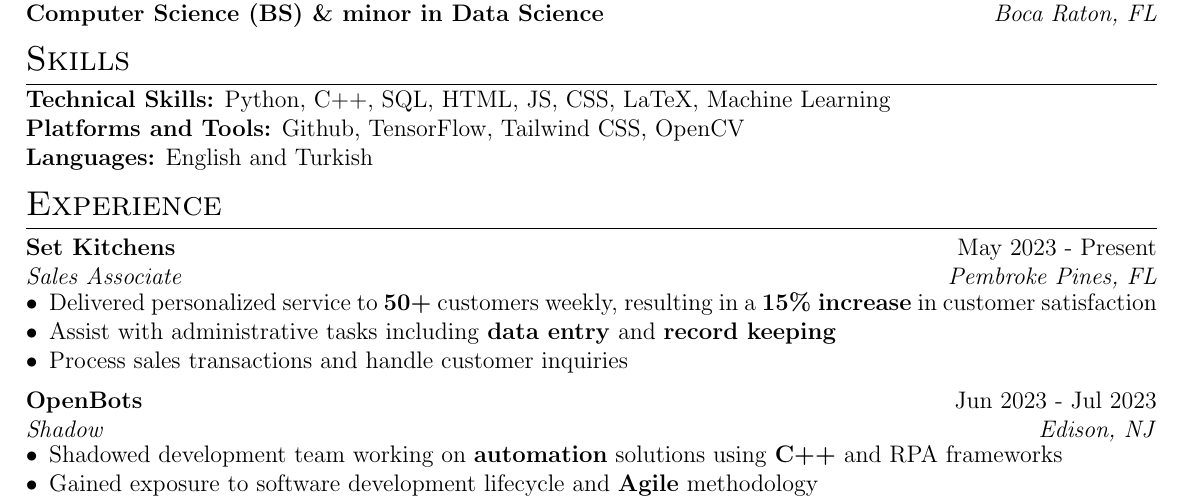
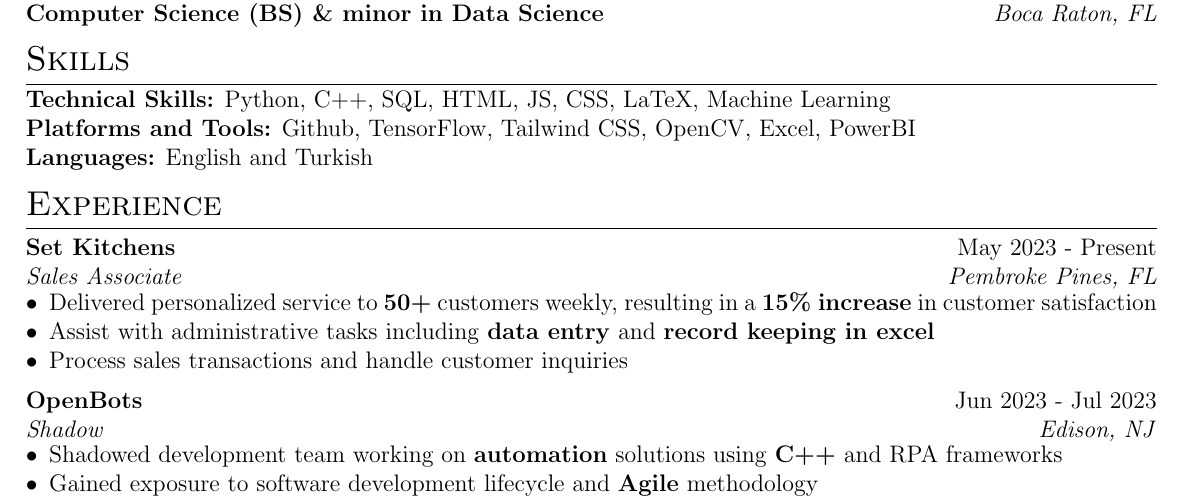
Before and after one commit to qkloun/Latex-Resume, a LaTeX CV (resume.tex): part of the page, cut so that both start at the same text. Compiled offline with pdfLaTeX.

Commit message:
Update resume.tex
Updated my current resume template

```diff
--- a/resume.tex
+++ b/resume.tex
@@ -28,6 +43,7 @@
 
 %to prevent spillover of tabular into next pages
 \usepackage{supertabular}
+\usepackage{tabularx}
 \newlength{\fullcollw}
 \setlength{\fullcollw}{0.47\textwidth}
 
@@ -41,14 +57,32 @@
 \titleformat{\section}{\Large\scshape\raggedright}{}{0em}{}[\titlerule]
 \titlespacing{\section}{0pt}{3pt}{3pt}
 
+%for publications
+\usepackage[style=authoryear,sorting=ynt, maxbibnames=2]{biblatex}
+
 %Setup hyperref package, and colours for links
 \usepackage[unicode, draft=false]{hyperref}
 \hypersetup{colorlinks,breaklinks,allcolors=black}
+\addbibresource{citations.bib}
+\setlength\bibitemsep{1em}
 
 %for social icons
 \usepackage{fontawesome5}
 
+%debug page outer frames
+%\usepackage{showframe}
+
+
 % job listing environments
+\newenvironment{jobshort}[2]
+    {
+    \begin{tabularx}{\linewidth}{@{}l X r@{}}
+    \textbf{#1} & \hfill &  #2 \\[3.75pt]
+    \end{tabularx}
+    }
+    {
+    }
+
 \newenvironment{joblong}[4]
     {
     \begin{tabularx}{\linewidth}{@{}l X r@{}}
@@ -96,7 +138,7 @@
 \section{Skills}
 
 \textbf{Technical Skills:} Python, C++, SQL, HTML, JS, CSS, LaTeX, Machine Learning\\
-\textbf{Platforms and Tools:} Github, TensorFlow, Tailwind CSS, OpenCV\\
+\textbf{Platforms and Tools:} Github, TensorFlow, Tailwind CSS, OpenCV, Excel, PowerBI\\
 \textbf{Languages:} English and Turkish
 
 %Experience
@@ -104,7 +146,7 @@
 
 \begin{joblong}{Set Kitchens}{May 2023 - Present}{Sales Associate}{Pembroke Pines, FL}
 \item Delivered personalized service to \textbf{50+} customers weekly, resulting in a \textbf{15\% increase} in customer satisfaction
-\item Assist with administrative tasks including \textbf{data entry} and \textbf{record keeping}
+\item Assist with administrative tasks including \textbf{data entry} and \textbf{record keeping in excel}
 \item Process sales transactions and handle customer inquiries
 \end{joblong}
 
```
Also changed, not shown: resume.tex (24 more changed lines).
